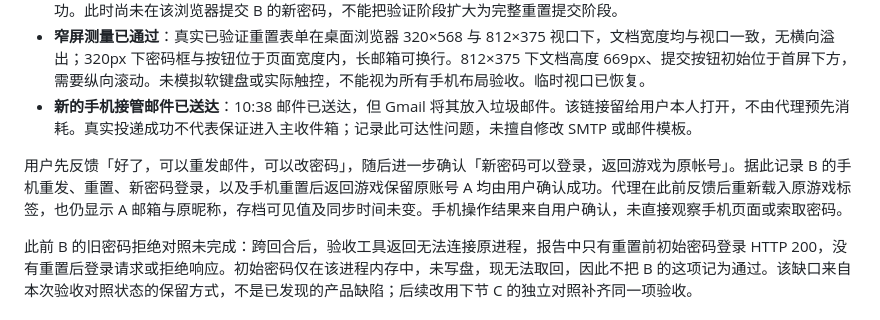
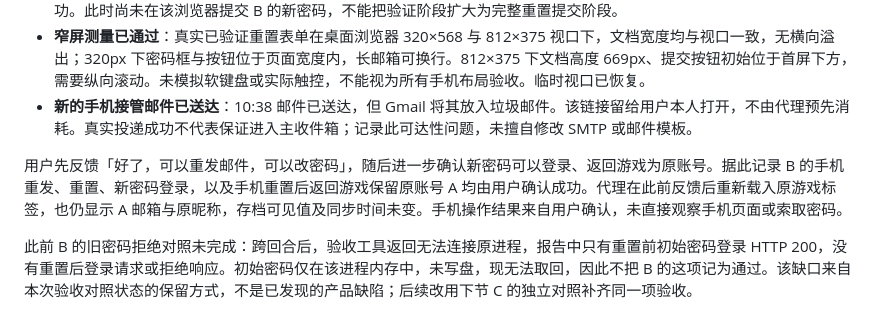
Before and after one commit to ideer0126/MIXXTOPIA, a Markdown page: docs/PASSWORD_RECOVERY.md, the part around the change. Rendered like a GitHub page.

```diff
--- a/docs/PASSWORD_RECOVERY.md
+++ b/docs/PASSWORD_RECOVERY.md
@@ -86,7 +86,7 @@ MIXX_PLAYWRIGHT_MODULE=/absolute/path/to/playwright node tools/smoke-password-re
 - **窄屏测量已通过**：真实已验证重置表单在桌面浏览器 320×568 与 812×375 视口下，文档宽度均与视口一致，无横向溢出；320px 下密码框与按钮位于页面宽度内，长邮箱可换行。812×375 下文档高度 669px、提交按钮初始位于首屏下方，需要纵向滚动。未模拟软键盘或实际触控，不能视为所有手机布局验收。临时视口已恢复。
 - **新的手机接管邮件已送达**：10:38 邮件已送达，但 Gmail 将其放入垃圾邮件。该链接留给用户本人打开，不由代理预先消耗。真实投递成功不代表保证进入主收件箱；记录此可达性问题，未擅自修改 SMTP 或邮件模板。
 
-用户先反馈「好了，可以重发邮件，可以改密码」，随后进一步确认「新密码可以登录，返回游戏为原帐号」。据此记录 B 的手机重发、重置、新密码登录，以及手机重置后返回游戏保留原账号 A 均由用户确认成功。代理在此前反馈后重新载入原游戏标签，也仍显示 A 邮箱与原昵称，存档可见值及同步时间未变。手机操作结果来自用户确认，未直接观察手机页面或索取密码。
+用户先反馈「好了，可以重发邮件，可以改密码」，随后进一步确认新密码可以登录、返回游戏为原账号。据此记录 B 的手机重发、重置、新密码登录，以及手机重置后返回游戏保留原账号 A 均由用户确认成功。代理在此前反馈后重新载入原游戏标签，也仍显示 A 邮箱与原昵称，存档可见值及同步时间未变。手机操作结果来自用户确认，未直接观察手机页面或索取密码。
 
 此前 B 的旧密码拒绝对照未完成：跨回合后，验收工具返回无法连接原进程，报告中只有重置前初始密码登录 HTTP 200，没有重置后登录请求或拒绝响应。初始密码仅在该进程内存中，未写盘，现无法取回，因此不把 B 的这项记为通过。该缺口来自本次验收对照状态的保留方式，不是已发现的产品缺陷；后续改用下节 C 的独立对照补齐同一项验收。
 
```
Also changed, not shown: PLAN.md (+1 -1 lines).
